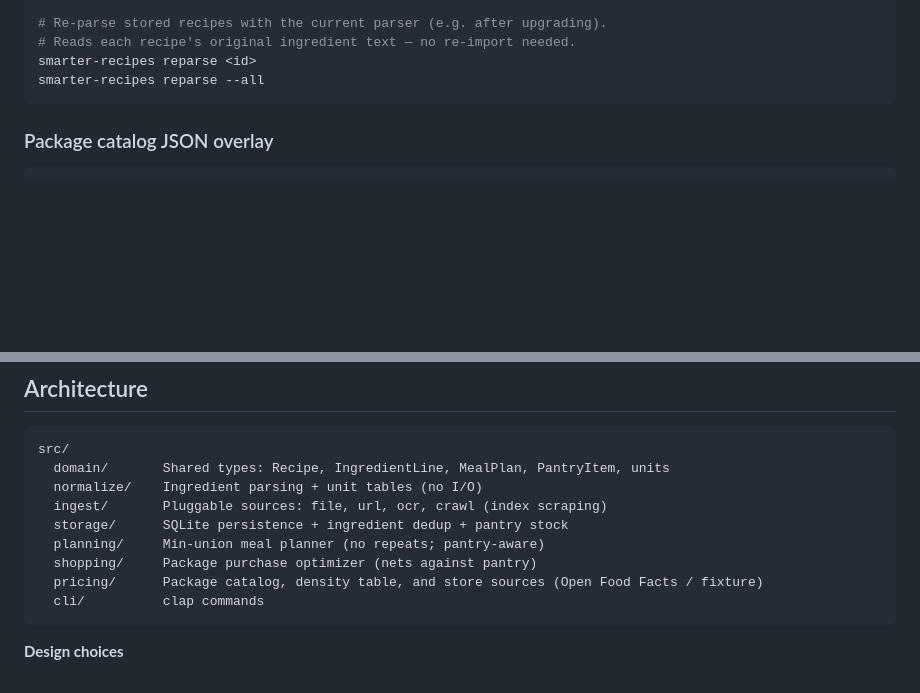
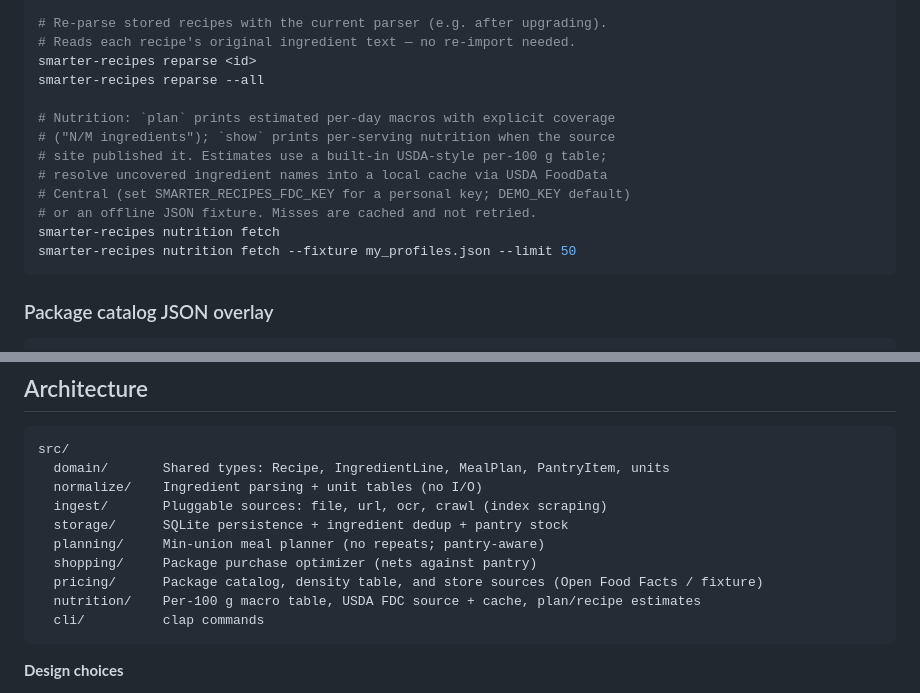
Before and after one commit to m-sher/smarter-recipes, a Markdown page: README.md, 2 parts joined by grey strips. Drawn GitHub-style; blank space fills up the shorter version.

Commit message:
Document nutrition commands and module in README

````diff
--- a/README.md
+++ b/README.md
@@ -119,6 +119,15 @@ smarter-recipes delete <id>
 # Reads each recipe's original ingredient text — no re-import needed.
 smarter-recipes reparse <id>
 smarter-recipes reparse --all
+
+# Nutrition: `plan` prints estimated per-day macros with explicit coverage
+# ("N/M ingredients"); `show` prints per-serving nutrition when the source
+# site published it. Estimates use a built-in USDA-style per-100 g table;
+# resolve uncovered ingredient names into a local cache via USDA FoodData
+# Central (set SMARTER_RECIPES_FDC_KEY for a personal key; DEMO_KEY default)
+# or an offline JSON fixture. Misses are cached and not retried.
+smarter-recipes nutrition fetch
+smarter-recipes nutrition fetch --fixture my_profiles.json --limit 50
 ```
 
 ### Package catalog JSON overlay
@@ -149,6 +158,7 @@ src/
   planning/     Min-union meal planner (no repeats; pantry-aware)
   shopping/     Package purchase optimizer (nets against pantry)
   pricing/      Package catalog, density table, and store sources (Open Food Facts / fixture)
+  nutrition/    Per-100 g macro table, USDA FDC source + cache, plan/recipe estimates
   cli/          clap commands
 ```
 
````
